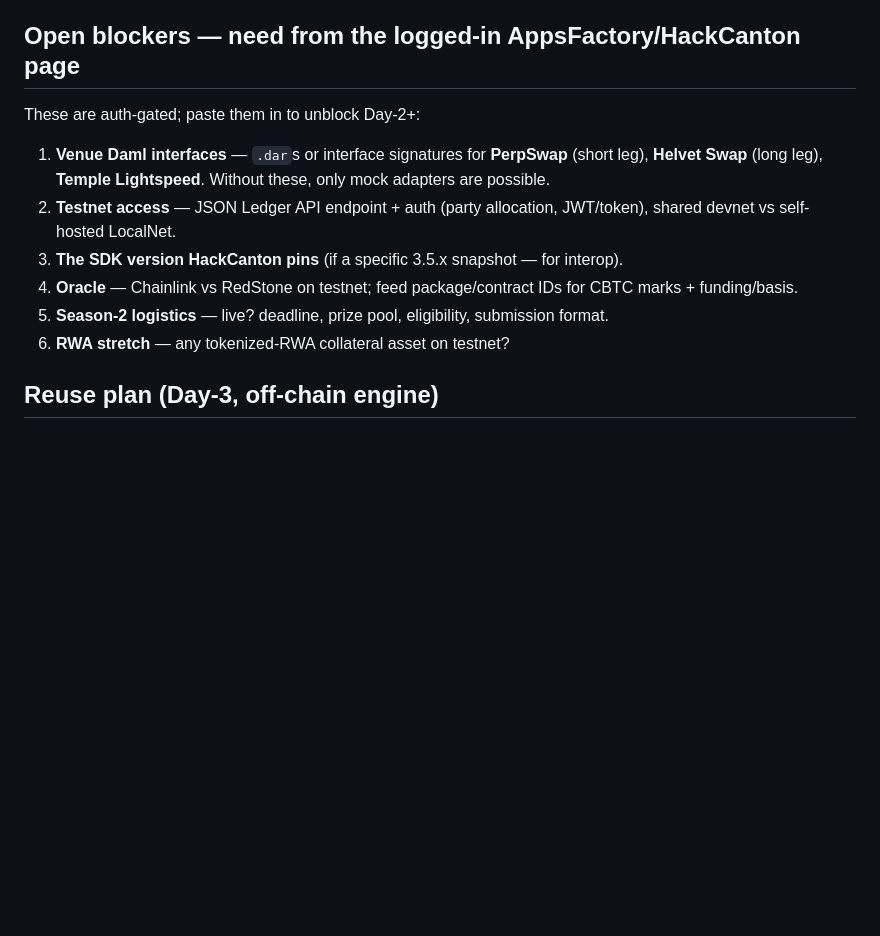
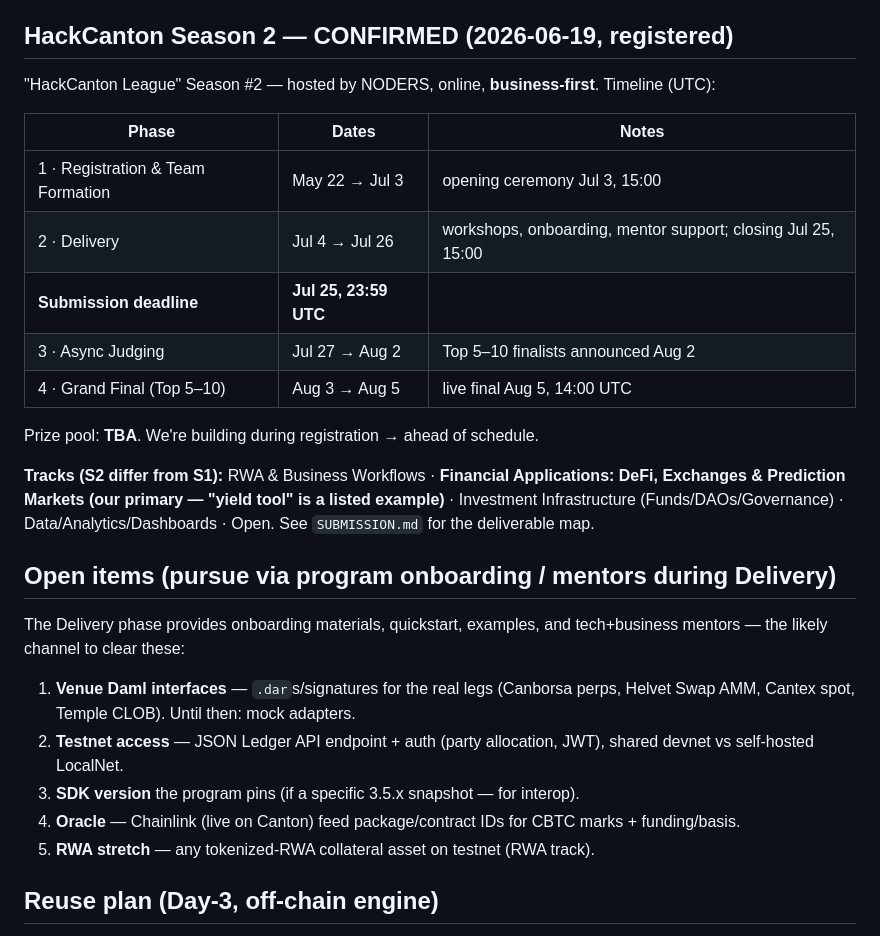
Before and after one commit to talkinandy/basisvault, a Markdown page: docs/DEV_NOTES.md, the part around the change. Drawn GitHub-style; blank space fills up the shorter version.

```diff
--- a/docs/DEV_NOTES.md
+++ b/docs/DEV_NOTES.md
@@ -43,20 +43,39 @@ export PATH="$HOME/.daml/bin:$PATH"
 - Release notes (Canton): https://docs.canton.network/global-synchronizer/release-notes/canton.md
 - Release notes (Splice): https://docs.canton.network/global-synchronizer/release-notes/splice.md
 
-## Open blockers — need from the logged-in AppsFactory/HackCanton page
+## HackCanton Season 2 — CONFIRMED (2026-06-19, registered)
 
-These are auth-gated; paste them in to unblock Day-2+:
+"HackCanton League" Season #2 — hosted by NODERS, online, **business-first**.
+Timeline (UTC):
 
-1. **Venue Daml interfaces** — `.dar`s or interface signatures for **PerpSwap**
-   (short leg), **Helvet Swap** (long leg), **Temple Lightspeed**. Without these,
-   only mock adapters are possible.
-2. **Testnet access** — JSON Ledger API endpoint + auth (party allocation,
-   JWT/token), shared devnet vs self-hosted LocalNet.
-3. **The SDK version HackCanton pins** (if a specific 3.5.x snapshot — for interop).
-4. **Oracle** — Chainlink vs RedStone on testnet; feed package/contract IDs for
-   CBTC marks + funding/basis.
-5. **Season-2 logistics** — live? deadline, prize pool, eligibility, submission format.
-6. **RWA stretch** — any tokenized-RWA collateral asset on testnet?
+| Phase | Dates | Notes |
+|---|---|---|
+| 1 · Registration & Team Formation | May 22 → Jul 3 | opening ceremony Jul 3, 15:00 |
+| 2 · Delivery | Jul 4 → Jul 26 | workshops, onboarding, mentor support; closing Jul 25, 15:00 |
+| **Submission deadline** | **Jul 25, 23:59 UTC** | |
+| 3 · Async Judging | Jul 27 → Aug 2 | Top 5–10 finalists announced Aug 2 |
+| 4 · Grand Final (Top 5–10) | Aug 3 → Aug 5 | live final Aug 5, 14:00 UTC |
+
+Prize pool: **TBA**. We're building during registration → ahead of schedule.
+
+**Tracks (S2 differ from S1):** RWA & Business Workflows · **Financial
+Applications: DeFi, Exchanges & Prediction Markets (our primary — "yield tool"
+is a listed example)** · Investment Infrastructure (Funds/DAOs/Governance) ·
+Data/Analytics/Dashboards · Open. See `SUBMISSION.md` for the deliverable map.
+
+## Open items (pursue via program onboarding / mentors during Delivery)
+
+The Delivery phase provides onboarding materials, quickstart, examples, and
+tech+business mentors — the likely channel to clear these:
+
+1. **Venue Daml interfaces** — `.dar`s/signatures for the real legs (Canborsa
+   perps, Helvet Swap AMM, Cantex spot, Temple CLOB). Until then: mock adapters.
+2. **Testnet access** — JSON Ledger API endpoint + auth (party allocation, JWT),
+   shared devnet vs self-hosted LocalNet.
+3. **SDK version** the program pins (if a specific 3.5.x snapshot — for interop).
+4. **Oracle** — Chainlink (live on Canton) feed package/contract IDs for CBTC
+   marks + funding/basis.
+5. **RWA stretch** — any tokenized-RWA collateral asset on testnet (RWA track).
 
 ## Reuse plan (Day-3, off-chain engine)
 
```
Also changed, not shown: README.md (+12 -6 lines), docs/SUBMISSION.md (added, +139 -0 lines).
